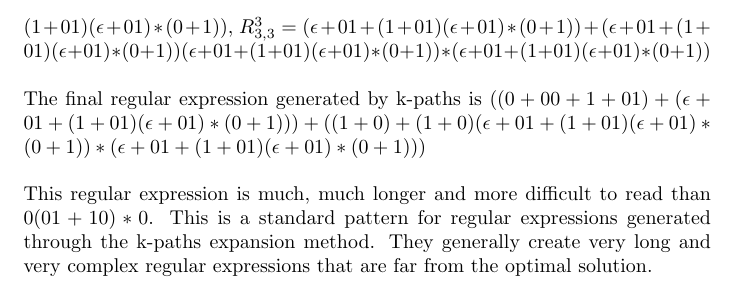
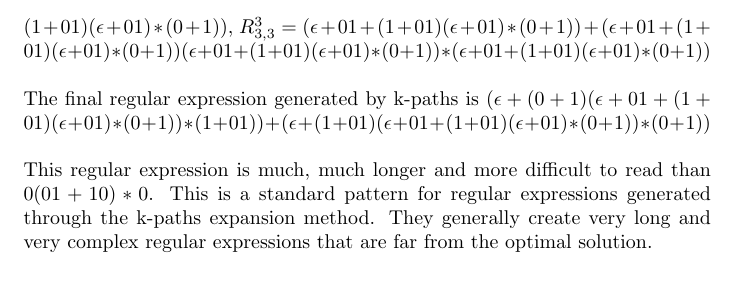
Before and after one commit to gizmo385/SchoolWork, a LaTeX problem sheet (ComputerScience/homework/473/Homework4/ChristopherChapline_Homework4.tex): part of page 7 of 7, cut so that both start at the same text. Compiled offline with pdfLaTeX.

Commit message:
Fixed error in last problem on Homework 4 in 473

```diff
--- a/ComputerScience/homework/473/Homework4/ChristopherChapline_Homework4.tex
+++ b/ComputerScience/homework/473/Homework4/ChristopherChapline_Homework4.tex
@@ -377,7 +377,7 @@ $R_{3,2}^3 = (0 + 1) + (0 + 1)(\epsilon + 01 + (1 + 01)(\epsilon + 01)*(0 + 1))*
 $R_{3,3}^3 = (\epsilon + 01 + (1 + 01)(\epsilon + 01)*(0 + 1)) + (\epsilon + 01 + (1 + 01)(\epsilon + 01)*(0 + 1))(\epsilon + 01 + (1 + 01)
 (\epsilon + 01)*(0 + 1))*(\epsilon + 01 + (1 + 01)(\epsilon + 01)*(0 + 1))$\\
 \\
-The final regular expression generated by k-paths is $((0 + 00 + 1 + 01) + (\epsilon + 01 + (1 + 01)(\epsilon + 01)*(0 + 1))) + ((1 + 0) + (1 + 0)(\epsilon + 01 + (1 + 01)(\epsilon + 01)*(0 + 1))*(\epsilon + 01 + (1 + 01)(\epsilon + 01)*(0 + 1)))$\\
+The final regular expression generated by k-paths is $(\epsilon + (0 + 1)(\epsilon + 01 + (1 + 01)(\epsilon + 01)*(0 + 1))*(1 + 01)) + (\epsilon + (1 + 01)(\epsilon + 01 + (1 + 01)(\epsilon + 01)*(0 + 1))*(0 + 1))$\\
 \\
 This regular expression is much, much longer and more difficult to read than $0(01 + 10)*0$. This is a standard pattern for regular
 expressions generated through the k-paths expansion method. They generally create very long and very complex regular expressions
```
Also changed, not shown: ComputerScience/homework/473/Homework4/ChristopherChapline_Homework4.pdf.
